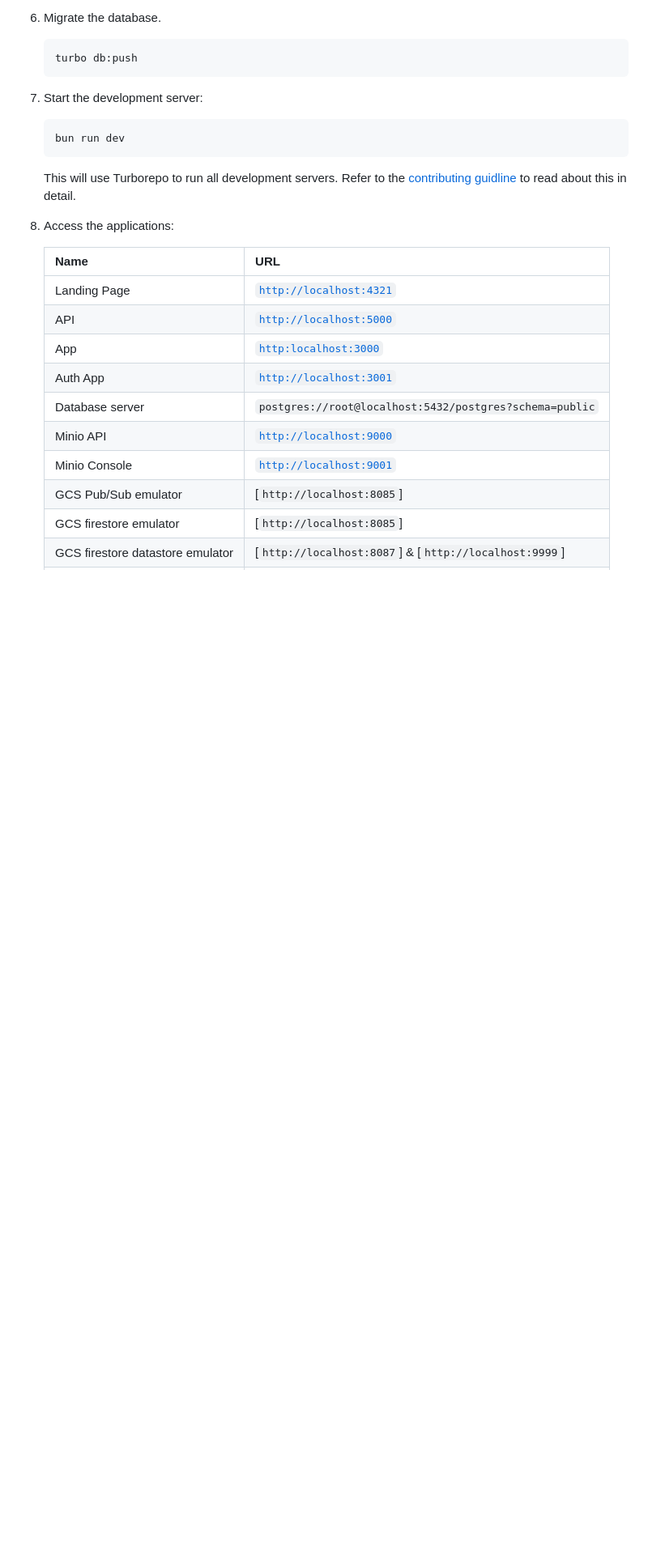
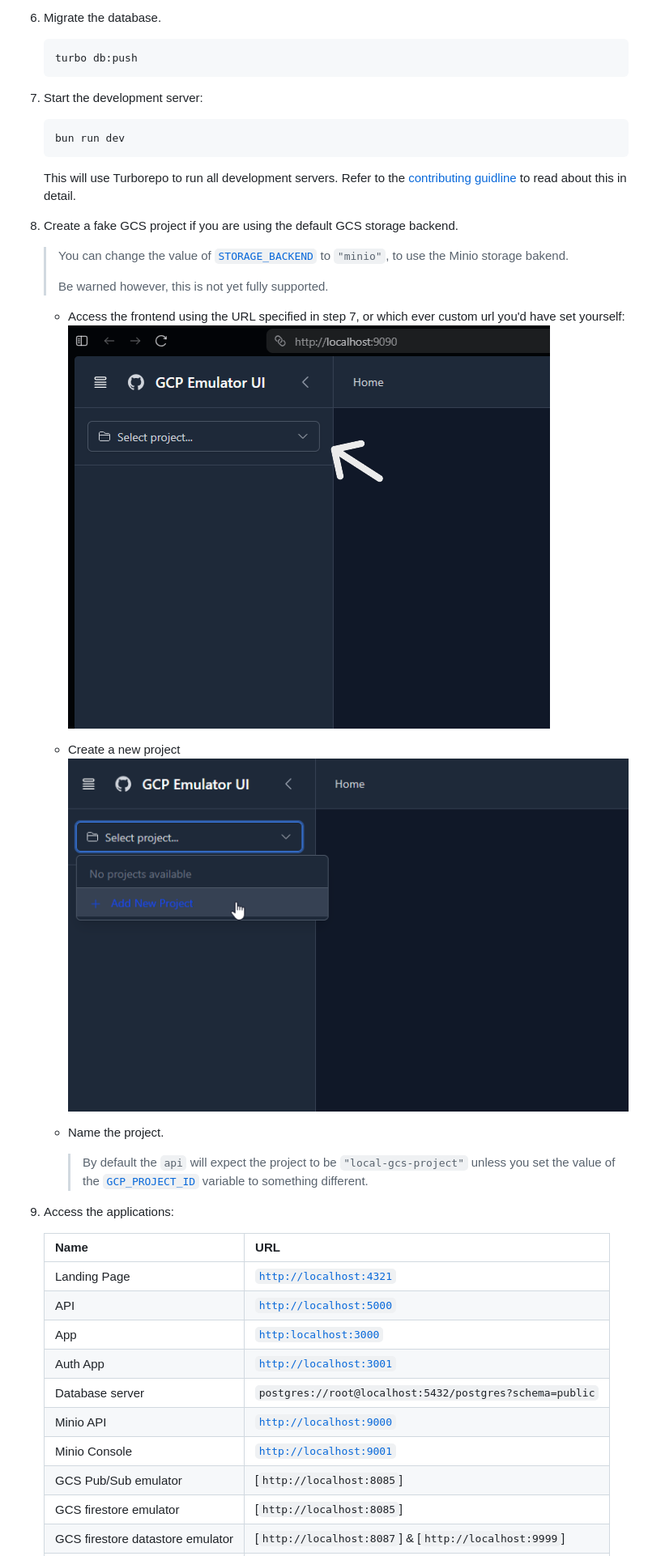
Before and after one commit to 0xlebogang/docware, a Markdown page: README.md, the part around the change printed below. Shown: that part at 81% size. Drawn GitHub-style; pictures changed too: assets/gcp-add-project.png (added), assets/gcp-new-project.png (added); blank space fills up the shorter version.

Commit message:
docs: add dev setup and running docs

```diff
--- a/README.md
+++ b/README.md
@@ -130,7 +130,21 @@ Ensure you have the following tools installed on your system:
 
 	 This will use Turborepo to run all development servers. Refer to the [contributing guidline](./CONTRIBUTING.md) to read about this in detail.
 
-7. Access the applications:
+7. Create a fake GCS project if you are using the default GCS storage backend.
+
+	> You can change the value of [`STORAGE_BACKEND`](./apps/api/.env) to `"minio"`, to use the Minio storage bakend.
+	>
+	> Be warned however, this is not yet fully supported.
+
+	- Access the frontend using the URL specified in step 7, or which ever custom url you'd have set yourself:
+		![GCP Emulator UI](./assets/gcp-add-project.png)
+	- Create a new project
+		![GCP Emulator new project](./assets/gcp-new-project.png)
+	- Name the project.
+
+		> By default the `api` will expect the project to be `"local-gcs-project"` unless you set the value of the [`GCP_PROJECT_ID`](./apps/api/.env) variable to something different.
+
+8. Access the applications:
 
 	 | Name | URL |
 	 |------|-----|
```
Also changed, not shown: other parts of README.md (+1 -0 lines), 1 other file.
